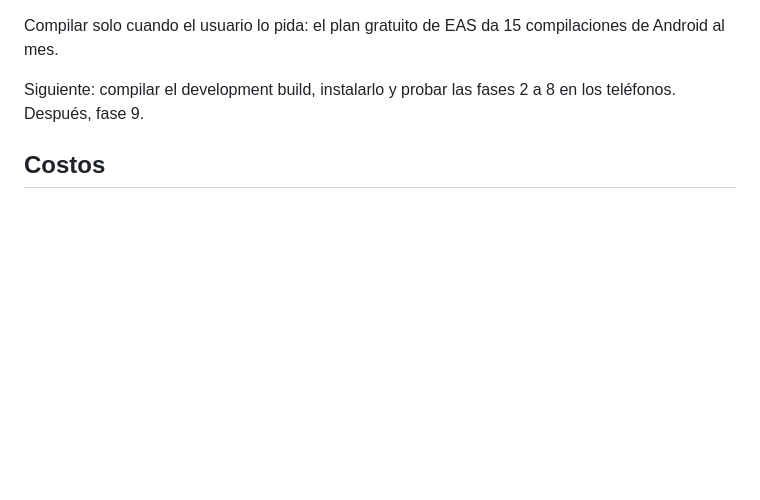
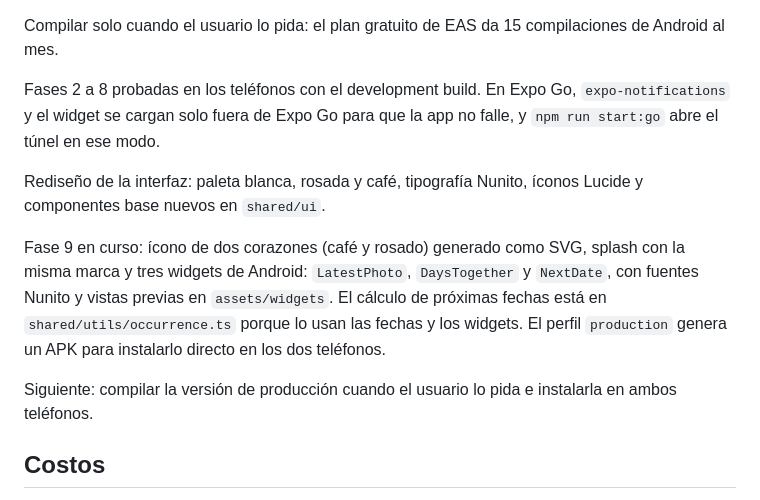
Before and after one commit to KaelFer29/pareja-app, a Markdown page: .cursor/plan/fases.md, the part around the change. Drawn GitHub-style; blank space fills up the shorter version.

Commit message:
docs(plan): actualiza el estado de la fase 9

```diff
--- a/.cursor/plan/fases.md
+++ b/.cursor/plan/fases.md
@@ -89,7 +89,13 @@ Fase 8 terminada en código: widget `LatestPhoto` de Android con `react-native-a
 
 Compilar solo cuando el usuario lo pida: el plan gratuito de EAS da 15 compilaciones de Android al mes.
 
-Siguiente: compilar el development build, instalarlo y probar las fases 2 a 8 en los teléfonos. Después, fase 9.
+Fases 2 a 8 probadas en los teléfonos con el development build. En Expo Go, `expo-notifications` y el widget se cargan solo fuera de Expo Go para que la app no falle, y `npm run start:go` abre el túnel en ese modo.
+
+Rediseño de la interfaz: paleta blanca, rosada y café, tipografía Nunito, íconos Lucide y componentes base nuevos en `shared/ui`.
+
+Fase 9 en curso: ícono de dos corazones (café y rosado) generado como SVG, splash con la misma marca y tres widgets de Android: `LatestPhoto`, `DaysTogether` y `NextDate`, con fuentes Nunito y vistas previas en `assets/widgets`. El cálculo de próximas fechas está en `shared/utils/occurrence.ts` porque lo usan las fechas y los widgets. El perfil `production` genera un APK para instalarlo directo en los dos teléfonos.
+
+Siguiente: compilar la versión de producción cuando el usuario lo pida e instalarla en ambos teléfonos.
 
 ## Costos
 
```
